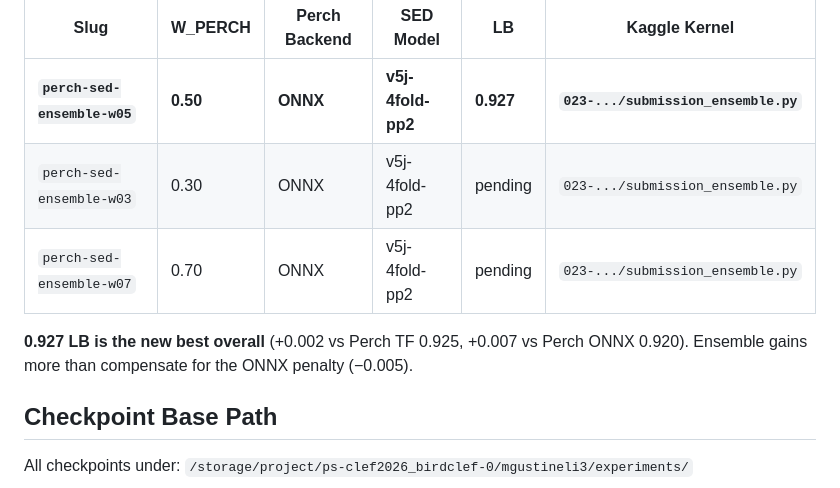
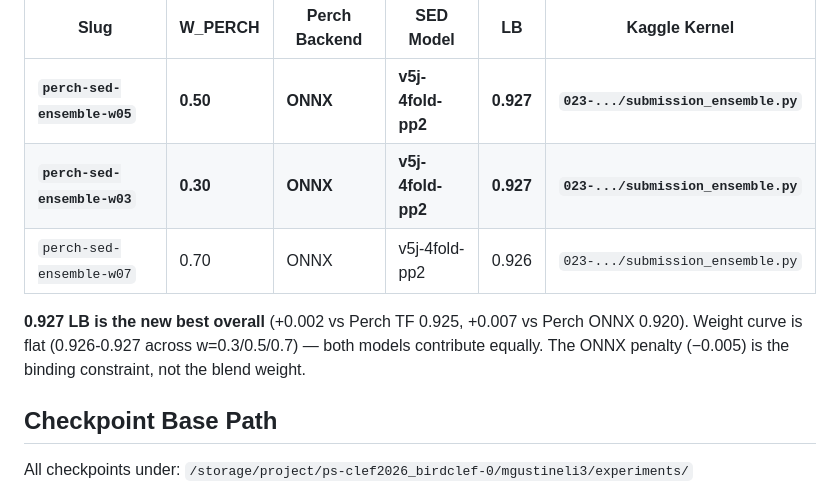
Before and after one commit to dsgt-arc/birdclef-2026, a Markdown page: user/murilo/MODEL-RUNS.md, the part around the change. GitHub-like rendering.

Commit message:
Record Phase B results: w=0.3 → 0.927, w=0.7 → 0.926
Weight curve is flat (0.926-0.927). Both models contribute equally.
ONNX penalty is the binding constraint, not the blend weight.

```diff
--- a/user/murilo/MODEL-RUNS.md
+++ b/user/murilo/MODEL-RUNS.md
@@ -496,11 +496,12 @@ average produces the final submission. Estimated runtime ~64 min for ~600 test f
 | Slug | W_PERCH | Perch Backend | SED Model | LB | Kaggle Kernel |
 |------|---------|--------------|-----------|-----|---------------|
 | **`perch-sed-ensemble-w05`** | **0.50** | **ONNX** | **v5j-4fold-pp2** | **0.927** | **`023-.../submission_ensemble.py`** |
-| `perch-sed-ensemble-w03` | 0.30 | ONNX | v5j-4fold-pp2 | pending | `023-.../submission_ensemble.py` |
-| `perch-sed-ensemble-w07` | 0.70 | ONNX | v5j-4fold-pp2 | pending | `023-.../submission_ensemble.py` |
+| **`perch-sed-ensemble-w03`** | **0.30** | **ONNX** | **v5j-4fold-pp2** | **0.927** | **`023-.../submission_ensemble.py`** |
+| `perch-sed-ensemble-w07` | 0.70 | ONNX | v5j-4fold-pp2 | 0.926 | `023-.../submission_ensemble.py` |
 
 **0.927 LB is the new best overall** (+0.002 vs Perch TF 0.925, +0.007 vs Perch ONNX 0.920).
-Ensemble gains more than compensate for the ONNX penalty (−0.005).
+Weight curve is flat (0.926-0.927 across w=0.3/0.5/0.7) — both models contribute equally.
+The ONNX penalty (−0.005) is the binding constraint, not the blend weight.
 
 ## Checkpoint Base Path
 
```
Also changed, not shown: 2 other files.
